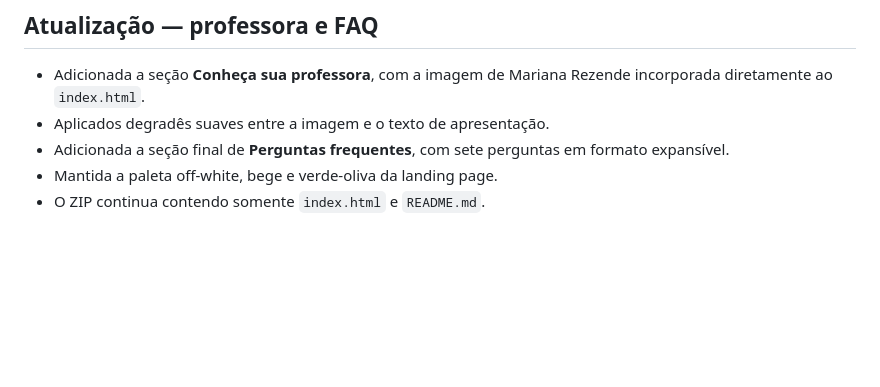
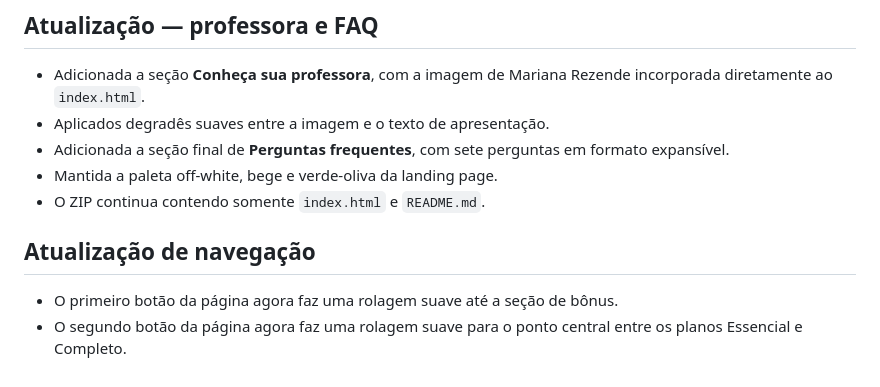
Before and after one commit to joaninhasgarcia-arch/Pet_amigurumi_curso, a Markdown page: README.md, the part around the change. Drawn GitHub-style; blank space fills up the shorter version.

```diff
--- a/README.md
+++ b/README.md
@@ -167,3 +167,7 @@ Foi adicionada, abaixo do card **7 receitas exclusivas**, uma composição com s
 - Adicionada a seção final de **Perguntas frequentes**, com sete perguntas em formato expansível.
 - Mantida a paleta off-white, bege e verde-oliva da landing page.
 - O ZIP continua contendo somente `index.html` e `README.md`.
+
+## Atualização de navegação
+- O primeiro botão da página agora faz uma rolagem suave até a seção de bônus.
+- O segundo botão da página agora faz uma rolagem suave para o ponto central entre os planos Essencial e Completo.
```
